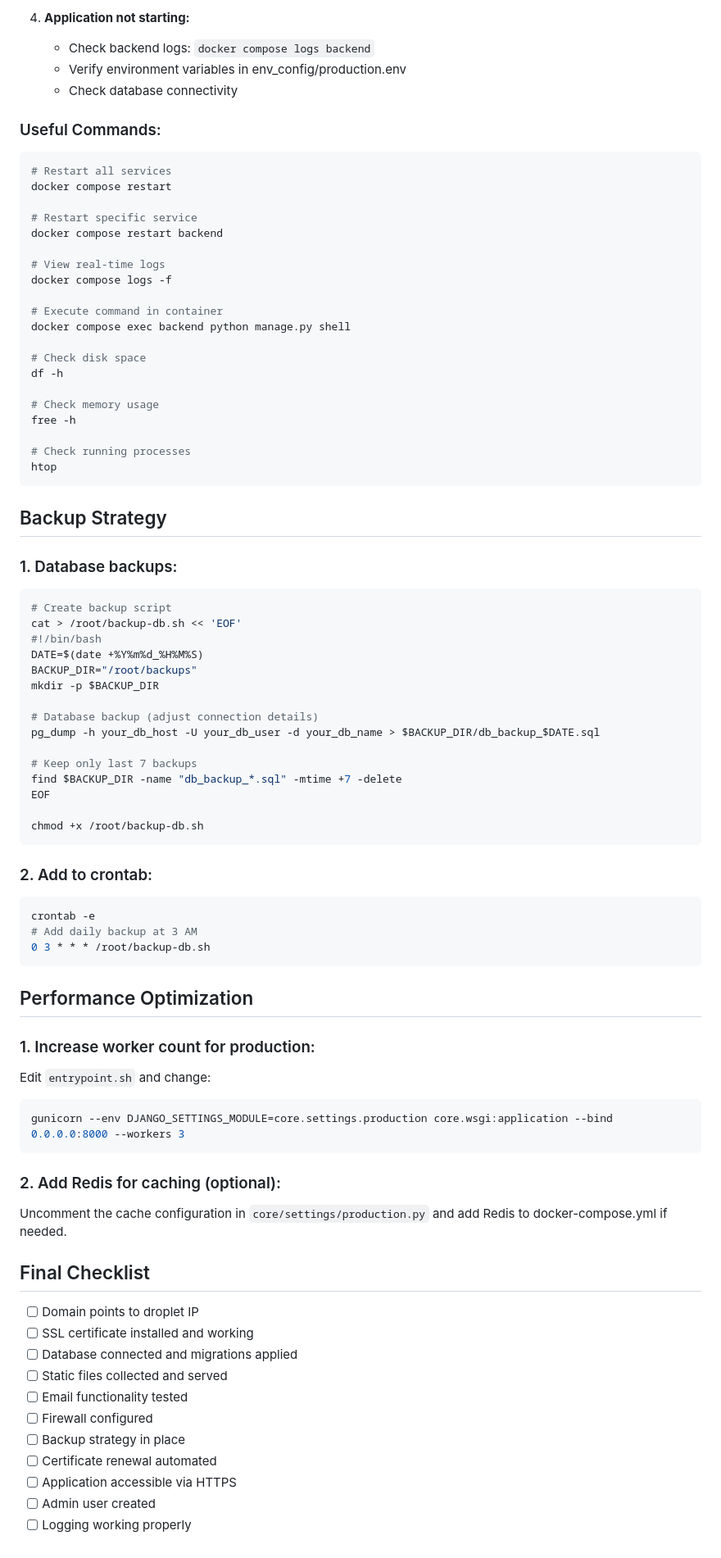
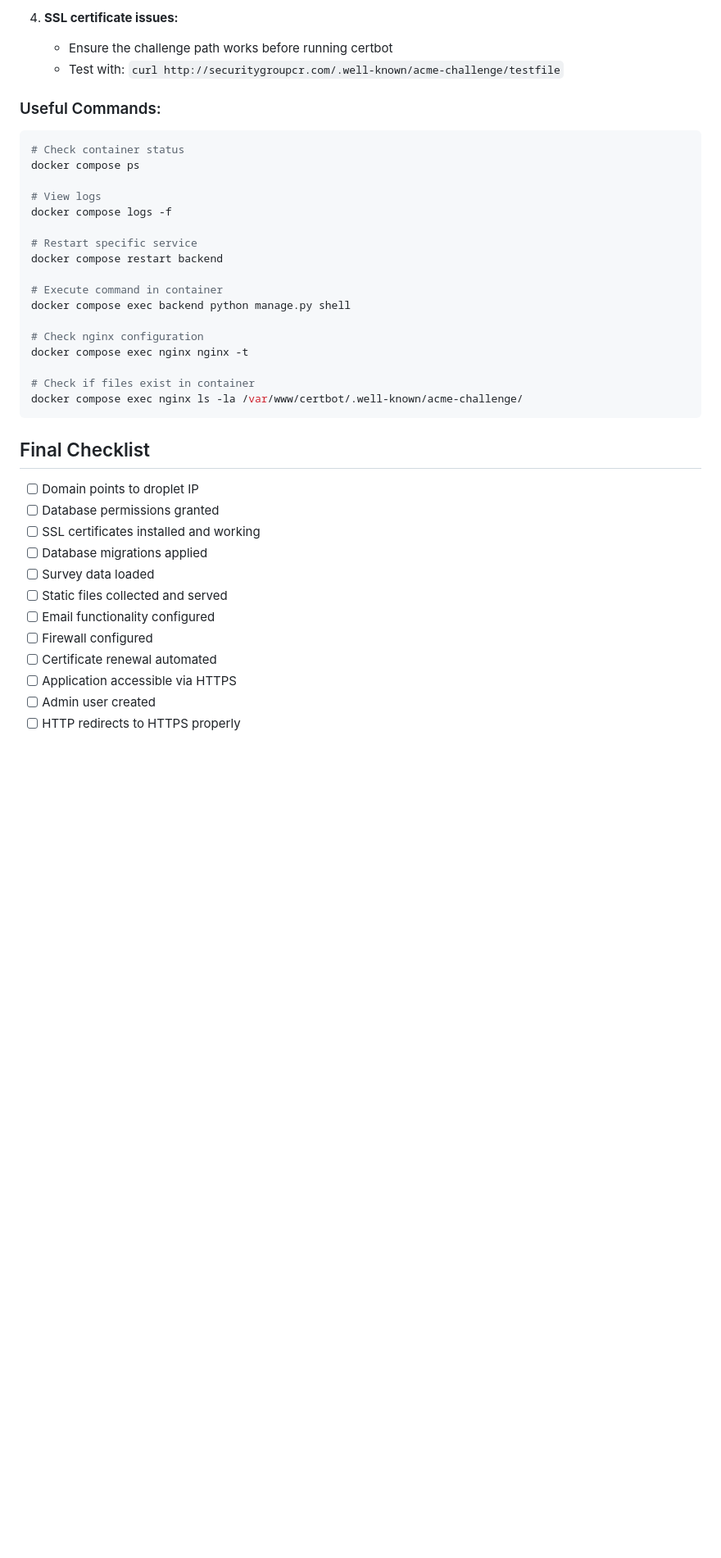
Before and after one commit to Security-Consulting-Group/scg_presales, a Markdown page: DEPLOYMENT.md, the part around one of its changes. Shown at 82% size. Drawn GitHub-style; blank space fills up the shorter version.

````diff
--- a/DEPLOYMENT.md
+++ b/DEPLOYMENT.md
@@ -294,83 +369,41 @@ crontab -e
 
-4. **Application not starting:**
-   - Check backend logs: `docker compose logs backend`
-   - Verify environment variables in env_config/production.env
-   - Check database connectivity
+4. **SSL certificate issues:**
+   - Ensure the challenge path works before running certbot
+   - Test with: `curl http://securitygroupcr.com/.well-known/acme-challenge/testfile`
 
 ### Useful Commands:
 
 ```bash
-# Restart all services
-docker compose restart
+# Check container status
+docker compose ps
+
+# View logs
+docker compose logs -f
 
 # Restart specific service
 docker compose restart backend
 
-# View real-time logs
-docker compose logs -f
-
 # Execute command in container
 docker compose exec backend python manage.py shell
 
-# Check disk space
-df -h
+# Check nginx configuration
+docker compose exec nginx nginx -t
 
-# Check memory usage
-free -h
-
-# Check running processes
-htop
+# Check if files exist in container
+docker compose exec nginx ls -la /var/www/certbot/.well-known/acme-challenge/
 ```
-
-## Backup Strategy
-
-### 1. Database backups:
-```bash
-# Create backup script
-cat > /root/backup-db.sh << 'EOF'
-#!/bin/bash
-DATE=$(date +%Y%m%d_%H%M%S)
-BACKUP_DIR="/root/backups"
-mkdir -p $BACKUP_DIR
-
-# Database backup (adjust connection details)
-pg_dump -h your_db_host -U your_db_user -d your_db_name > $BACKUP_DIR/db_backup_$DATE.sql
-
-# Keep only last 7 backups
-find $BACKUP_DIR -name "db_backup_*.sql" -mtime +7 -delete
-EOF
-
-chmod +x /root/backup-db.sh
-```
-
-### 2. Add to crontab:
-```bash
-crontab -e
-# Add daily backup at 3 AM
-0 3 * * * /root/backup-db.sh
-```
-
-## Performance Optimization
-
-### 1. Increase worker count for production:
-Edit `entrypoint.sh` and change:
-```bash
-gunicorn --env DJANGO_SETTINGS_MODULE=core.settings.production core.wsgi:application --bind 0.0.0.0:8000 --workers 3
-```
-
-### 2. Add Redis for caching (optional):
-Uncomment the cache configuration in `core/settings/production.py` and add Redis to docker-compose.yml if needed.
 
 ## Final Checklist
 
 - [ ] Domain points to droplet IP
-- [ ] SSL certificate installed and working
-- [ ] Database connected and migrations applied
+- [ ] Database permissions granted
+- [ ] SSL certificates installed and working
+- [ ] Database migrations applied
+- [ ] Survey data loaded
 - [ ] Static files collected and served
-- [ ] Email functionality tested
+- [ ] Email functionality configured
 - [ ] Firewall configured
-- [ ] Backup strategy in place
 - [ ] Certificate renewal automated
 - [ ] Application accessible via HTTPS
 - [ ] Admin user created
-- [ ] Logging working properly
+- [ ] HTTP redirects to HTTPS properly
````
Also changed, not shown: other parts of DEPLOYMENT.md (+187 -112 lines).
